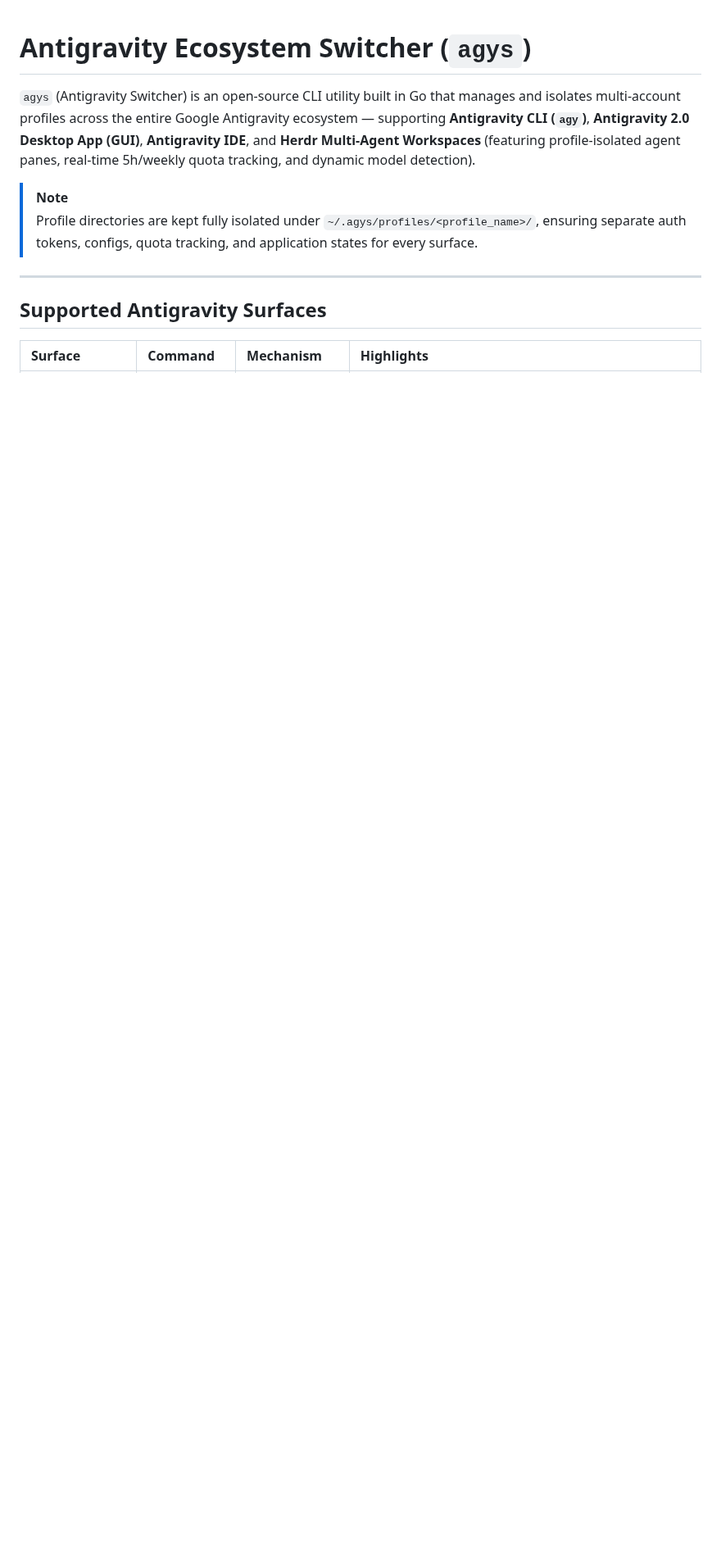
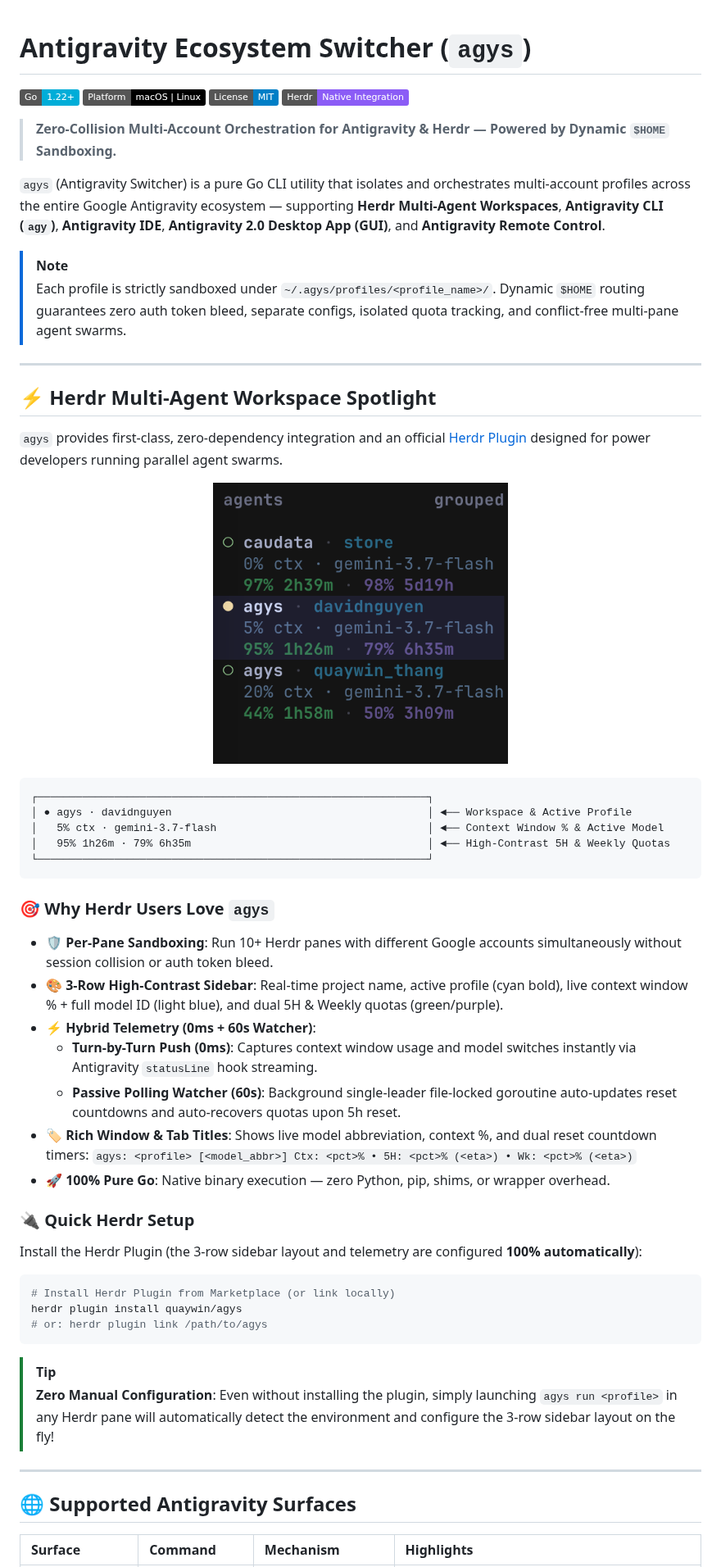
Before and after one commit to quaywin/agys, a Markdown page: README.md, the part around one of its changes. Shown at 82% size. Drawn GitHub-style; pictures changed too: assets/herdr_sidebar.png (added); badges without logos; blank space fills up the shorter version.

````diff
--- a/README.md
+++ b/README.md
@@ -1,13 +1,61 @@
 # Antigravity Ecosystem Switcher (`agys`)
 
-`agys` (Antigravity Switcher) is an open-source CLI utility built in Go that manages and isolates multi-account profiles across the entire Google Antigravity ecosystem — supporting **Antigravity CLI (`agy`)**, **Antigravity 2.0 Desktop App (GUI)**, **Antigravity IDE**, and **Herdr Multi-Agent Workspaces** (featuring profile-isolated agent panes, real-time 5h/weekly quota tracking, and dynamic model detection).
+[![Go Version](https://img.shields.io/badge/Go-1.22+-00ADD8?style=flat&logo=go)](https://go.dev/)
+[![Platform](https://img.shields.io/badge/Platform-macOS%20%7C%20Linux-black?style=flat&logo=apple)](https://github.com/quaywin/agys)
+[![License](https://img.shields.io/badge/License-MIT-blue.svg)](LICENSE)
+[![Herdr](https://img.shields.io/badge/Herdr-Native%20Integration-8b5cf6?style=flat)](https://herdr.dev)
+
+> **Zero-Collision Multi-Account Orchestration for Antigravity & Herdr — Powered by Dynamic `$HOME` Sandboxing.**
+
+`agys` (Antigravity Switcher) is a pure Go CLI utility that isolates and orchestrates multi-account profiles across the entire Google Antigravity ecosystem — supporting **Herdr Multi-Agent Workspaces**, **Antigravity CLI (`agy`)**, **Antigravity IDE**, **Antigravity 2.0 Desktop App (GUI)**, and **Antigravity Remote Control**.
 
 > [!NOTE]
-> Profile directories are kept fully isolated under `~/.agys/profiles/<profile_name>/`, ensuring separate auth tokens, configs, quota tracking, and application states for every surface.
+> Each profile is strictly sandboxed under `~/.agys/profiles/<profile_name>/`. Dynamic `$HOME` routing guarantees zero auth token bleed, separate configs, isolated quota tracking, and conflict-free multi-pane agent swarms.
 
 ---
 
-## Supported Antigravity Surfaces
+## ⚡ Herdr Multi-Agent Workspace Spotlight
+
+`agys` provides first-class, zero-dependency integration and an official [Herdr Plugin](https://herdr.dev/docs/plugins/) designed for power developers running parallel agent swarms.
+
+<p align="center">
+  <img src="assets/herdr_sidebar.png" alt="Herdr Multi-Agent Sidebar with agys 3-Row Telemetry" width="360" />
+</p>
+
+```text
+┌─────────────────────────────────────────────────────────────┐
+│ ● agys · davidnguyen                                        │ ◄── Workspace & Active Profile
+│   5% ctx · gemini-3.7-flash                                 │ ◄── Context Window % & Active Model
+│   95% 1h26m · 79% 6h35m                                     │ ◄── High-Contrast 5H & Weekly Quotas
+└─────────────────────────────────────────────────────────────┘
+```
+
+### 🎯 Why Herdr Users Love `agys`
+- 🛡️ **Per-Pane Sandboxing**: Run 10+ Herdr panes with different Google accounts simultaneously without session collision or auth token bleed.
+- 🎨 **3-Row High-Contrast Sidebar**: Real-time project name, active profile (cyan bold), live context window % + full model ID (light blue), and dual 5H & Weekly quotas (green/purple).
+- ⚡ **Hybrid Telemetry (0ms + 60s Watcher)**:
+  - **Turn-by-Turn Push (0ms)**: Captures context window usage and model switches instantly via Antigravity `statusLine` hook streaming.
+  - **Passive Polling Watcher (60s)**: Background single-leader file-locked goroutine auto-updates reset countdowns and auto-recovers quotas upon 5h reset.
+- 🏷️ **Rich Window & Tab Titles**: Shows live model abbreviation, context %, and dual reset countdown timers:
+  `agys: <profile> [<model_abbr>] Ctx: <pct>% • 5H: <pct>% (<eta>) • Wk: <pct>% (<eta>)`
+- 🚀 **100% Pure Go**: Native binary execution — zero Python, pip, shims, or wrapper overhead.
+
+### 🔌 Quick Herdr Setup
+
+Install the Herdr Plugin (the 3-row sidebar layout and telemetry are configured **100% automatically**):
+
+```bash
+# Install Herdr Plugin from Marketplace (or link locally)
+herdr plugin install quaywin/agys
+# or: herdr plugin link /path/to/agys
+```
+
+> [!TIP]
+> **Zero Manual Configuration**: Even without installing the plugin, simply launching `agys run <profile>` in any Herdr pane will automatically detect the environment and configure the 3-row sidebar layout on the fly!
+
+---
+
+## 🌐 Supported Antigravity Surfaces
 
 | Surface | Command | Mechanism | Highlights |
 | :--- | :--- | :--- | :--- |
````
Also changed, not shown: other parts of README.md (+257 -339 lines), 5 other files.
